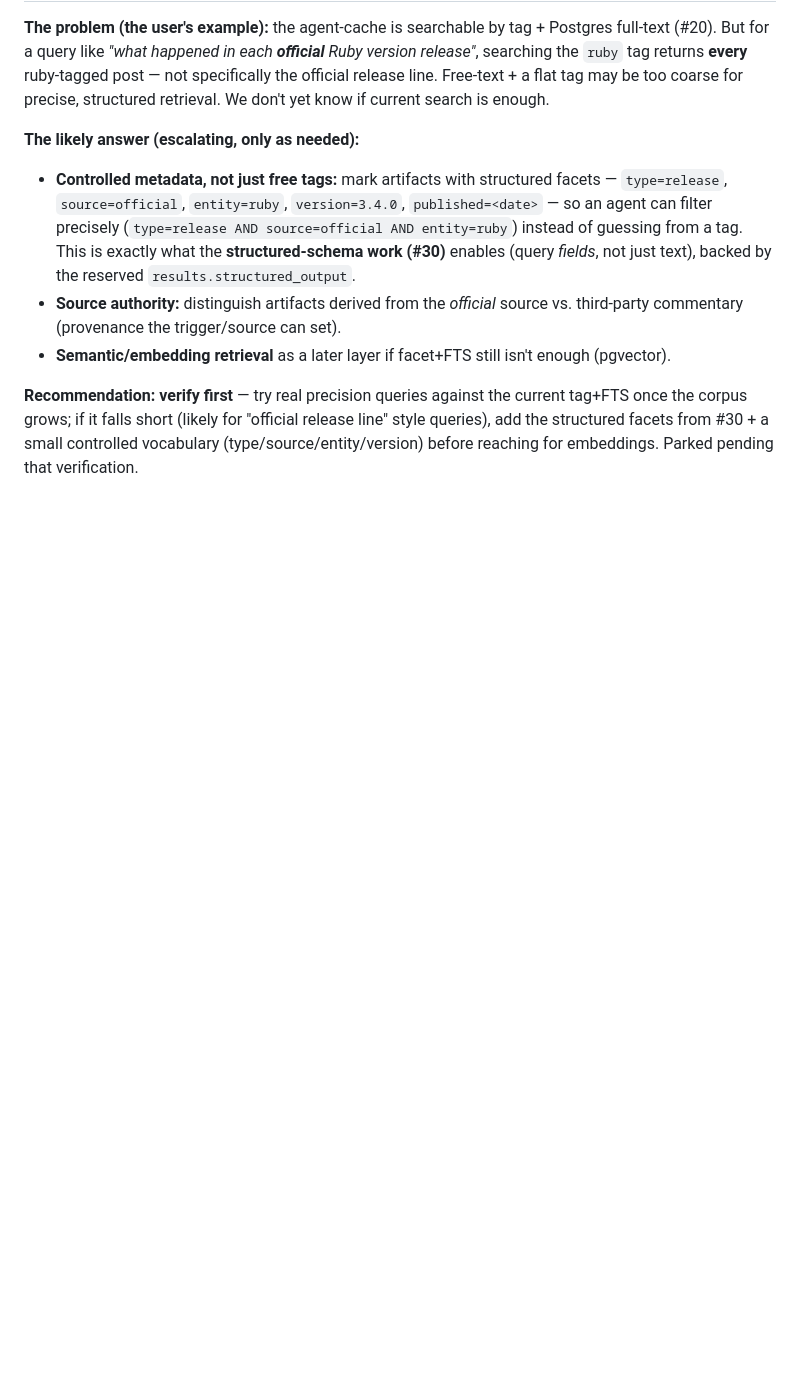
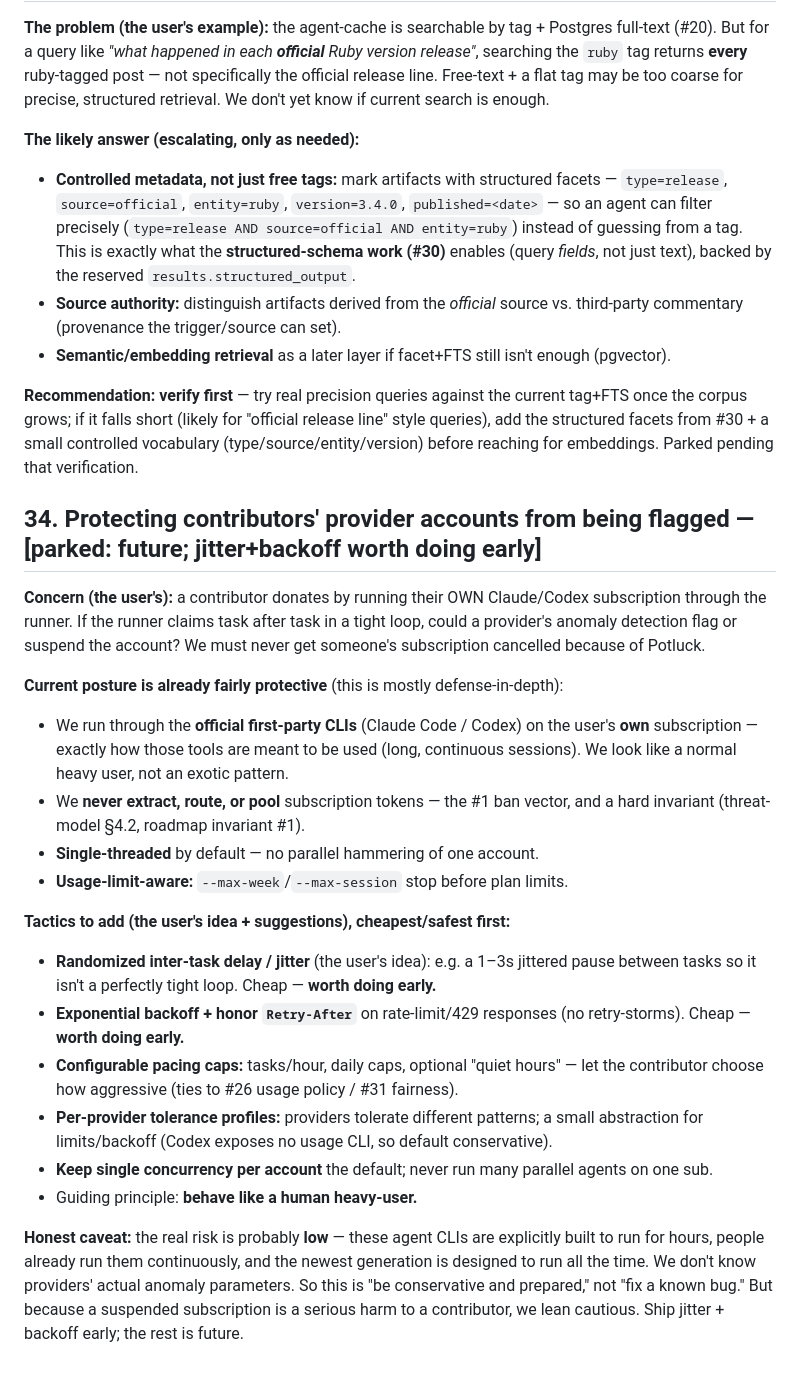
Before and after one commit to tannakartikey/potluck, a Markdown page: plans/open-questions.md, the part around the change. Rendered like a GitHub page; blank space fills up the shorter version.

Commit message:
plans: park #34 — protect contributors' provider accounts from anomaly-flagging
Main concern: a tight claim-after-claim loop on a user's own Claude/Codex subscription could
theoretically trip provider anomaly detection. Current posture is already protective (official CLIs,
never extracted/pooled tokens, single-threaded, usage-limit-aware). Tactics to add: randomized
inter-task jitter (the user's idea) + exponential backoff/Retry-After (both cheap, worth doing early),
plus configurable pacing caps, per-provider profiles, single-concurrency default. Honest caveat: risk
is likely low (these CLIs are built for continuous use) but a banned sub is serious harm, so lean
cautious.

```diff
--- a/plans/open-questions.md
+++ b/plans/open-questions.md
@@ -829,3 +829,36 @@ tag may be too coarse for precise, structured retrieval. We don't yet know if cu
 corpus grows; if it falls short (likely for "official release line" style queries), add the structured
 facets from #30 + a small controlled vocabulary (type/source/entity/version) before reaching for
 embeddings. Parked pending that verification.
+
+## 34. Protecting contributors' provider accounts from being flagged — **[parked: future; jitter+backoff worth doing early]**
+
+**Concern (the user's):** a contributor donates by running their OWN Claude/Codex subscription through
+the runner. If the runner claims task after task in a tight loop, could a provider's anomaly detection
+flag or suspend the account? We must never get someone's subscription cancelled because of Potluck.
+
+**Current posture is already fairly protective** (this is mostly defense-in-depth):
+- We run through the **official first-party CLIs** (Claude Code / Codex) on the user's **own**
+  subscription — exactly how those tools are meant to be used (long, continuous sessions). We look like
+  a normal heavy user, not an exotic pattern.
+- We **never extract, route, or pool** subscription tokens — the #1 ban vector, and a hard invariant
+  (threat-model §4.2, roadmap invariant #1).
+- **Single-threaded** by default — no parallel hammering of one account.
+- **Usage-limit-aware:** `--max-week`/`--max-session` stop before plan limits.
+
+**Tactics to add (the user's idea + suggestions), cheapest/safest first:**
+- **Randomized inter-task delay / jitter** (the user's idea): e.g. a 1–3s jittered pause between tasks
+  so it isn't a perfectly tight loop. Cheap — **worth doing early.**
+- **Exponential backoff + honor `Retry-After`** on rate-limit/429 responses (no retry-storms). Cheap —
+  **worth doing early.**
+- **Configurable pacing caps:** tasks/hour, daily caps, optional "quiet hours" — let the contributor
+  choose how aggressive (ties to #26 usage policy / #31 fairness).
+- **Per-provider tolerance profiles:** providers tolerate different patterns; a small abstraction for
+  limits/backoff (Codex exposes no usage CLI, so default conservative).
+- **Keep single concurrency per account** the default; never run many parallel agents on one sub.
+- Guiding principle: **behave like a human heavy-user.**
+
+**Honest caveat:** the real risk is probably **low** — these agent CLIs are explicitly built to run for
+hours, people already run them continuously, and the newest generation is designed to run all the time.
+We don't know providers' actual anomaly parameters. So this is "be conservative and prepared," not
+"fix a known bug." But because a suspended subscription is a serious harm to a contributor, we lean
+cautious. Ship jitter + backoff early; the rest is future.
```
